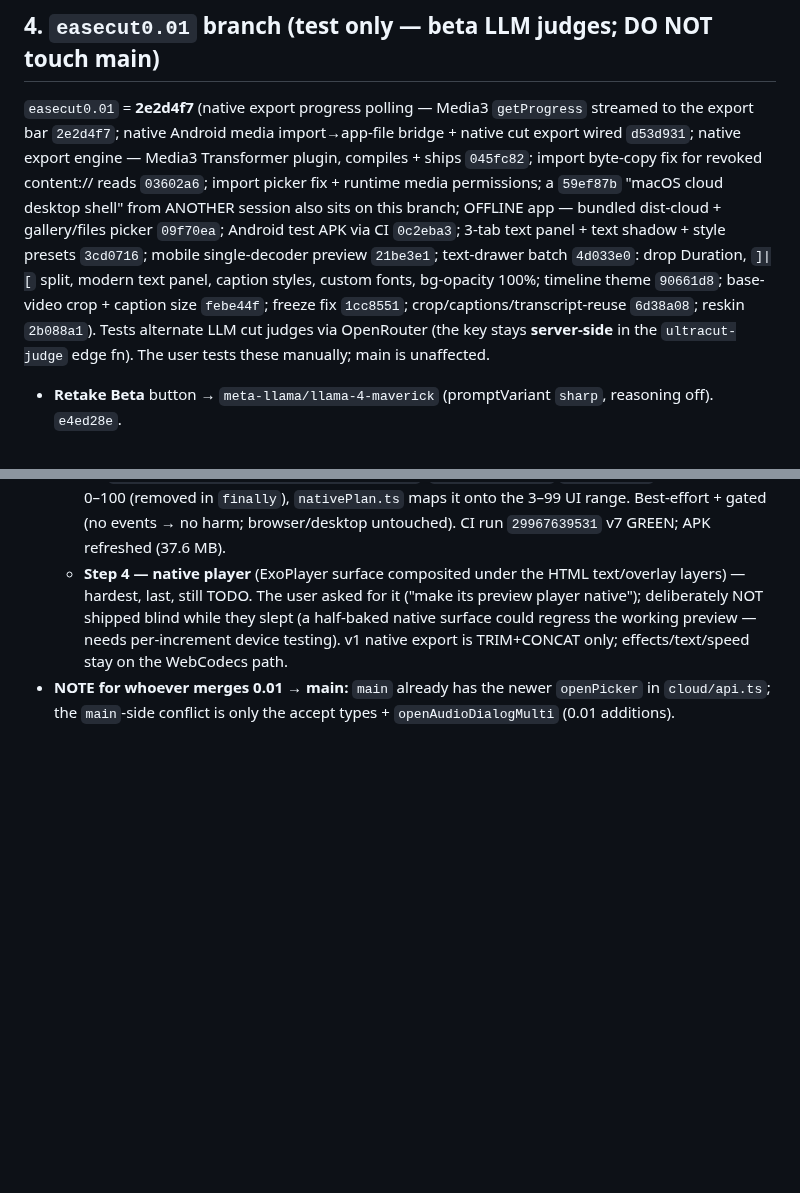
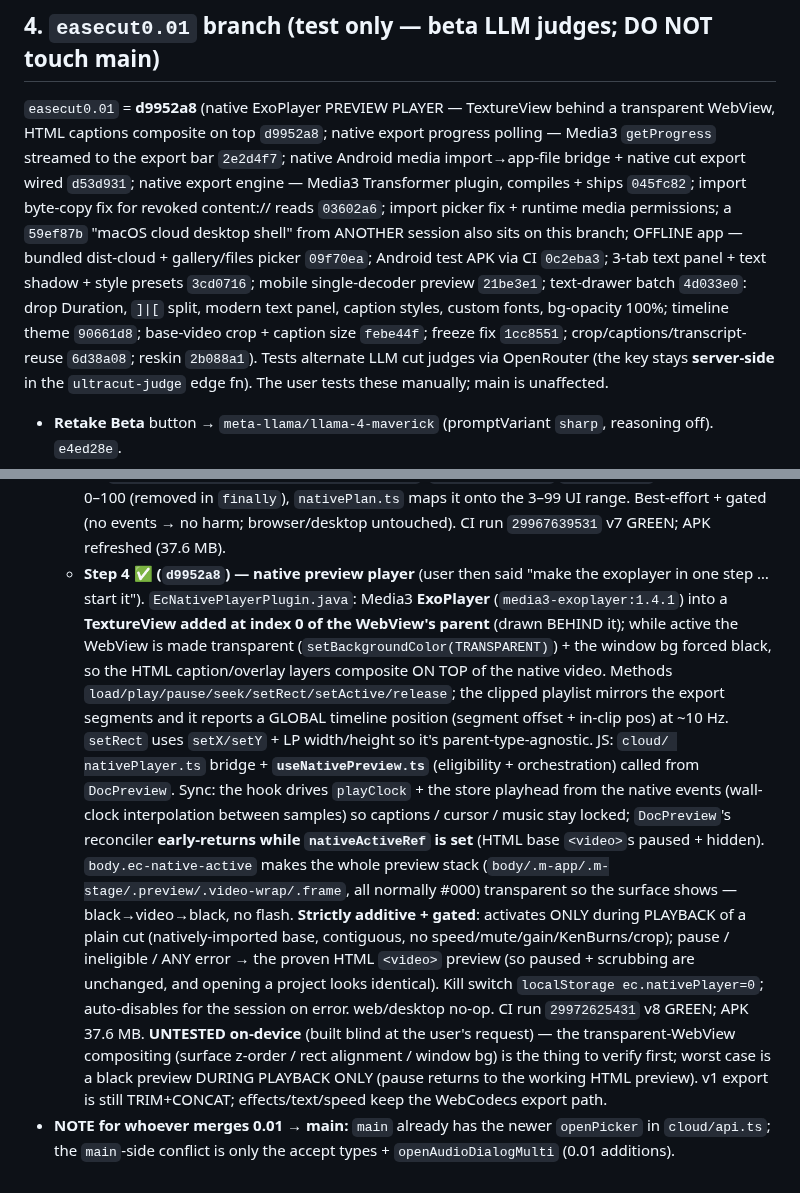
Before and after one commit to tayz07814-ctrl/easecutpro, a Markdown page: HANDOFF-CLOUD.md, 2 parts joined by grey strips. Drawn GitHub-style; blank space fills up the shorter version.

Commit message:
HANDOFF-CLOUD §4: native ExoPlayer preview player shipped (d9952a8)

```diff
--- a/HANDOFF-CLOUD.md
+++ b/HANDOFF-CLOUD.md
@@ -51,7 +51,7 @@ the device**; only the extracted 16 kHz mono audio (WAV) is uploaded to the STT
 - If re-attempting the iOS silent-export fix: **cloud-only** (`IS_CLOUD` gate), never in shared `localExport`.
 
 ## 4. `easecut0.01` branch (test only — beta LLM judges; DO NOT touch main)
-`easecut0.01` = **2e2d4f7** (native export progress polling — Media3 `getProgress` streamed to the export bar `2e2d4f7`; native Android media import→app-file bridge + native cut export wired `d53d931`; native export engine — Media3 Transformer plugin, compiles + ships `045fc82`; import byte-copy fix for revoked content:// reads `03602a6`; import picker fix + runtime media permissions; a `59ef87b` "macOS cloud desktop shell" from ANOTHER session also sits on this branch; OFFLINE app — bundled dist-cloud + gallery/files picker `09f70ea`; Android test APK via CI `0c2eba3`; 3-tab text panel + text shadow + style presets `3cd0716`; mobile single-decoder preview `21be3e1`; text-drawer batch `4d033e0`: drop Duration, `]|[` split, modern text panel, caption styles, custom fonts, bg-opacity 100%; timeline theme `90661d8`; base-video crop + caption size `febe44f`; freeze fix `1cc8551`; crop/captions/transcript-reuse `6d38a08`; reskin `2b088a1`). Tests alternate
+`easecut0.01` = **d9952a8** (native ExoPlayer PREVIEW PLAYER — TextureView behind a transparent WebView, HTML captions composite on top `d9952a8`; native export progress polling — Media3 `getProgress` streamed to the export bar `2e2d4f7`; native Android media import→app-file bridge + native cut export wired `d53d931`; native export engine — Media3 Transformer plugin, compiles + ships `045fc82`; import byte-copy fix for revoked content:// reads `03602a6`; import picker fix + runtime media permissions; a `59ef87b` "macOS cloud desktop shell" from ANOTHER session also sits on this branch; OFFLINE app — bundled dist-cloud + gallery/files picker `09f70ea`; Android test APK via CI `0c2eba3`; 3-tab text panel + text shadow + style presets `3cd0716`; mobile single-decoder preview `21be3e1`; text-drawer batch `4d033e0`: drop Duration, `]|[` split, modern text panel, caption styles, custom fonts, bg-opacity 100%; timeline theme `90661d8`; base-video crop + caption size `febe44f`; freeze fix `1cc8551`; crop/captions/transcript-reuse `6d38a08`; reskin `2b088a1`). Tests alternate
 LLM cut judges via OpenRouter (the key stays
 **server-side** in the `ultracut-judge` edge fn). The user tests these manually; main is unaffected.
 - **Retake Beta** button → `meta-llama/llama-4-maverick` (promptVariant `sharp`, reasoning off). `e4ed28e`.
@@ -385,9 +385,25 @@ On-device: **import didn't open the gallery** and **no permission prompt**. Two
     `notifyListeners('nativeExportProgress')`; `nativeExport.ts` `addListener`s and forwards 0–100 (removed in
     `finally`), `nativePlan.ts` maps it onto the 3–99 UI range. Best-effort + gated (no events → no harm;
     browser/desktop untouched). CI run `29967639531` v7 GREEN; APK refreshed (37.6 MB).
-  - **Step 4 — native player** (ExoPlayer surface composited under the HTML text/overlay layers) — hardest,
-    last, still TODO. The user asked for it ("make its preview player native"); deliberately NOT shipped blind
-    while they slept (a half-baked native surface could regress the working preview — needs per-increment
-    device testing). v1 native export is TRIM+CONCAT only; effects/text/speed stay on the WebCodecs path.
+  - **Step 4 ✅ (`d9952a8`) — native preview player** (user then said "make the exoplayer in one step … start
+    it"). `EcNativePlayerPlugin.java`: Media3 **ExoPlayer** (`media3-exoplayer:1.4.1`) into a **TextureView
+    added at index 0 of the WebView's parent** (drawn BEHIND it); while active the WebView is made transparent
+    (`setBackgroundColor(TRANSPARENT)`) + the window bg forced black, so the HTML caption/overlay layers
+    composite ON TOP of the native video. Methods `load/play/pause/seek/setRect/setActive/release`; the clipped
+    playlist mirrors the export segments and it reports a GLOBAL timeline position (segment offset + in-clip
+    pos) at ~10 Hz. `setRect` uses `setX/setY` + LP width/height so it's parent-type-agnostic. JS: `cloud/
+    nativePlayer.ts` bridge + **`useNativePreview.ts`** (eligibility + orchestration) called from `DocPreview`.
+    Sync: the hook drives `playClock` + the store playhead from the native events (wall-clock interpolation
+    between samples) so captions / cursor / music stay locked; `DocPreview`'s reconciler **early-returns while
+    `nativeActiveRef` is set** (HTML base `<video>`s paused + hidden). `body.ec-native-active` makes the whole
+    preview stack (`body/.m-app/.m-stage/.preview/.video-wrap/.frame`, all normally #000) transparent so the
+    surface shows — black→video→black, no flash. **Strictly additive + gated**: activates ONLY during PLAYBACK
+    of a plain cut (natively-imported base, contiguous, no speed/mute/gain/KenBurns/crop); pause / ineligible /
+    ANY error → the proven HTML `<video>` preview (so paused + scrubbing are unchanged, and opening a project
+    looks identical). Kill switch `localStorage ec.nativePlayer=0`; auto-disables for the session on error.
+    web/desktop no-op. CI run `29972625431` v8 GREEN; APK 37.6 MB. **UNTESTED on-device** (built blind at the
+    user's request) — the transparent-WebView compositing (surface z-order / rect alignment / window bg) is the
+    thing to verify first; worst case is a black preview DURING PLAYBACK ONLY (pause returns to the working HTML
+    preview). v1 export is still TRIM+CONCAT; effects/text/speed keep the WebCodecs export path.
 - **NOTE for whoever merges 0.01 → main:** `main` already has the newer `openPicker` in `cloud/api.ts`; the
   `main`-side conflict is only the accept types + `openAudioDialogMulti` (0.01 additions).
```
